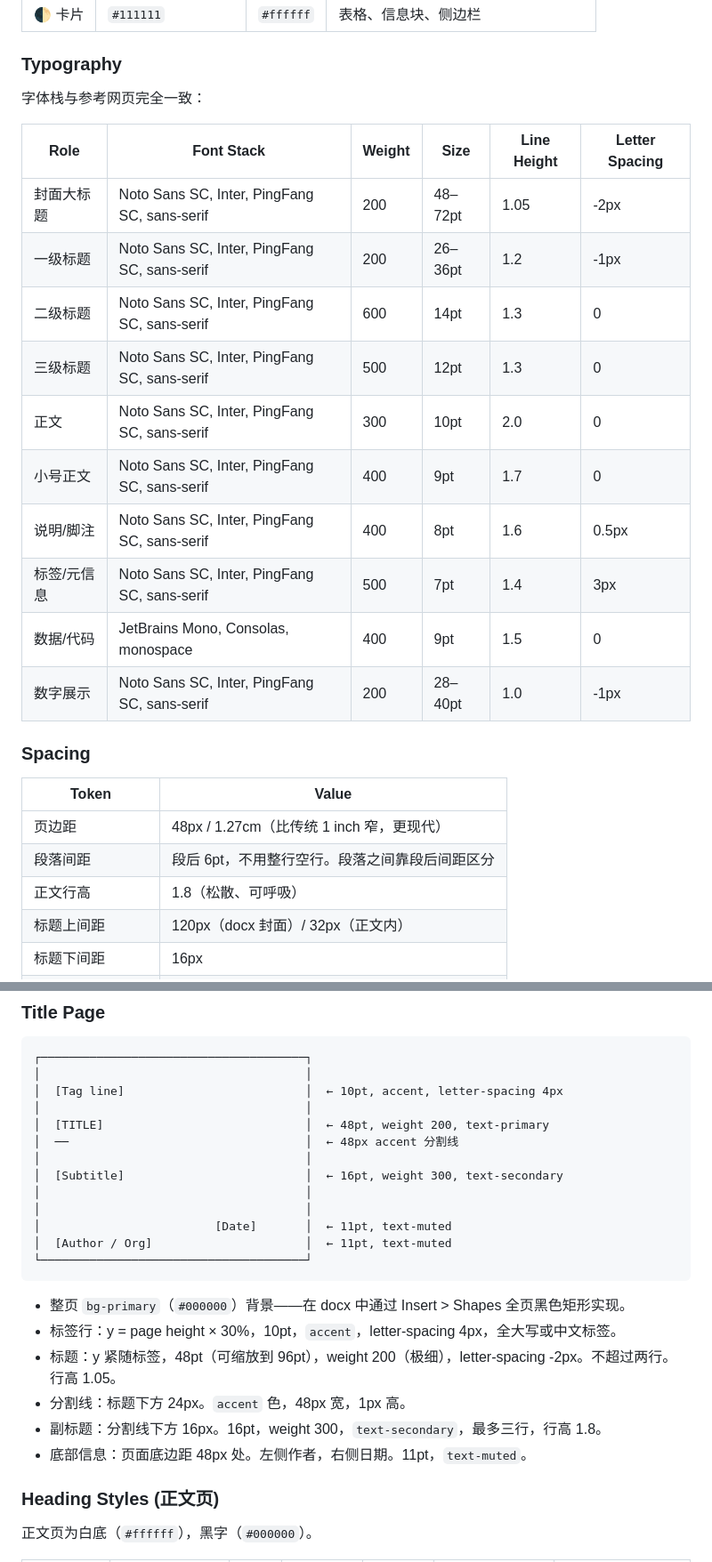
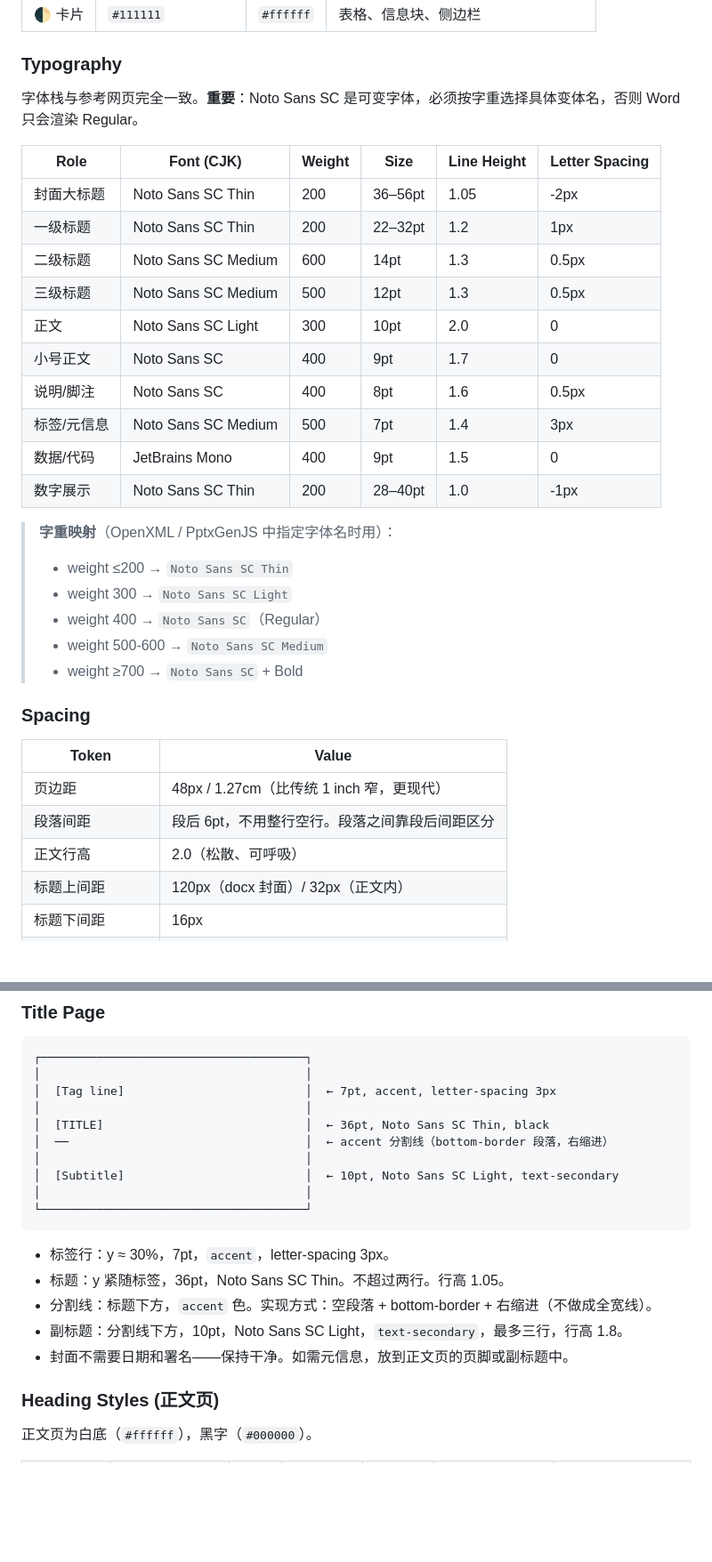
Before and after one commit to Li-Charles-One/genius-skill-hub-v2.0, a Markdown page: document-brand/themes/editorial-dark.md, 2 parts joined by grey strips. Shown at 89% size. GitHub-like rendering; blank space fills up the shorter version.

Commit message:
finalize: editorial-dark theme — all docx generation feedback applied
Font: added Noto Sans SC weight variant mapping (Thin/Light/Regular/Medium)

Cover: 7pt tag + 36pt title + accent bar + 10pt subtitle, no date/author

Body: 10pt Light, line-height 2.0, 6pt paragraph spacing, H1 letter-spacing +1px

Tables: #222 header 9pt, full 4-side borders, accent totals, cat rows

Checklist: synced all values with actual generated output

````diff
--- a/document-brand/themes/editorial-dark.md
+++ b/document-brand/themes/editorial-dark.md
@@ -36,20 +36,27 @@
 
 ### Typography
 
-字体栈与参考网页完全一致：
+字体栈与参考网页完全一致。**重要**：Noto Sans SC 是可变字体，必须按字重选择具体变体名，否则 Word 只会渲染 Regular。
 
-| Role | Font Stack | Weight | Size | Line Height | Letter Spacing |
+| Role | Font (CJK) | Weight | Size | Line Height | Letter Spacing |
 |------|-----------|--------|------|-------------|----------------|
-| 封面大标题 | Noto Sans SC, Inter, PingFang SC, sans-serif | 200 | 48–72pt | 1.05 | -2px |
-| 一级标题 | Noto Sans SC, Inter, PingFang SC, sans-serif | 200 | 26–36pt | 1.2 | -1px |
-| 二级标题 | Noto Sans SC, Inter, PingFang SC, sans-serif | 600 | 14pt | 1.3 | 0 |
-| 三级标题 | Noto Sans SC, Inter, PingFang SC, sans-serif | 500 | 12pt | 1.3 | 0 |
-| 正文 | Noto Sans SC, Inter, PingFang SC, sans-serif | 300 | 10pt | 2.0 | 0 |
-| 小号正文 | Noto Sans SC, Inter, PingFang SC, sans-serif | 400 | 9pt | 1.7 | 0 |
-| 说明/脚注 | Noto Sans SC, Inter, PingFang SC, sans-serif | 400 | 8pt | 1.6 | 0.5px |
-| 标签/元信息 | Noto Sans SC, Inter, PingFang SC, sans-serif | 500 | 7pt | 1.4 | 3px |
-| 数据/代码 | JetBrains Mono, Consolas, monospace | 400 | 9pt | 1.5 | 0 |
-| 数字展示 | Noto Sans SC, Inter, PingFang SC, sans-serif | 200 | 28–40pt | 1.0 | -1px |
+| 封面大标题 | Noto Sans SC Thin | 200 | 36–56pt | 1.05 | -2px |
+| 一级标题 | Noto Sans SC Thin | 200 | 22–32pt | 1.2 | 1px |
+| 二级标题 | Noto Sans SC Medium | 600 | 14pt | 1.3 | 0.5px |
+| 三级标题 | Noto Sans SC Medium | 500 | 12pt | 1.3 | 0.5px |
+| 正文 | Noto Sans SC Light | 300 | 10pt | 2.0 | 0 |
+| 小号正文 | Noto Sans SC | 400 | 9pt | 1.7 | 0 |
+| 说明/脚注 | Noto Sans SC | 400 | 8pt | 1.6 | 0.5px |
+| 标签/元信息 | Noto Sans SC Medium | 500 | 7pt | 1.4 | 3px |
+| 数据/代码 | JetBrains Mono | 400 | 9pt | 1.5 | 0 |
+| 数字展示 | Noto Sans SC Thin | 200 | 28–40pt | 1.0 | -1px |
+
+> **字重映射**（OpenXML / PptxGenJS 中指定字体名时用）：
+> - weight ≤200 → `Noto Sans SC Thin`
+> - weight 300 → `Noto Sans SC Light`
+> - weight 400 → `Noto Sans SC`（Regular）
+> - weight 500-600 → `Noto Sans SC Medium`
+> - weight ≥700 → `Noto Sans SC` + Bold
 
 ### Spacing
 
@@ -57,7 +64,7 @@
 |-------|-------|
 | 页边距 | 48px / 1.27cm（比传统 1 inch 窄，更现代） |
 | 段落间距 | 段后 6pt，不用整行空行。段落之间靠段后间距区分 |
-| 正文行高 | 1.8（松散、可呼吸） |
+| 正文行高 | 2.0（松散、可呼吸） |
 | 标题上间距 | 120px（docx 封面）/ 32px（正文内） |
 | 标题下间距 | 16px |
 | 表格单元格内边距 | 上下 12px，左右 16px |
@@ -81,25 +88,21 @@
 ```
 ┌──────────────────────────────────────┐
 │                                      │
-│  [Tag line]                          │  ← 10pt, accent, letter-spacing 4px
+│  [Tag line]                          │  ← 7pt, accent, letter-spacing 3px
 │                                      │
-│  [TITLE]                             │  ← 48pt, weight 200, text-primary
-│  ──                                  │  ← 48px accent 分割线
+│  [TITLE]                             │  ← 36pt, Noto Sans SC Thin, black
+│  ──                                  │  ← accent 分割线（bottom-border 段落，右缩进）
 │                                      │
-│  [Subtitle]                          │  ← 16pt, weight 300, text-secondary
+│  [Subtitle]                          │  ← 10pt, Noto Sans SC Light, text-secondary
 │                                      │
-│                                      │
-│                         [Date]       │  ← 11pt, text-muted
-│  [Author / Org]                      │  ← 11pt, text-muted
 └──────────────────────────────────────┘
 ```
 
-- 整页 `bg-primary`（`#000000`）背景——在 docx 中通过 Insert > Shapes 全页黑色矩形实现。
-- 标签行：y = page height × 30%，10pt，`accent`，letter-spacing 4px，全大写或中文标签。
-- 标题：y 紧随标签，48pt（可缩放到 96pt），weight 200（极细），letter-spacing -2px。不超过两行。行高 1.05。
-- 分割线：标题下方 24px。`accent` 色，48px 宽，1px 高。
-- 副标题：分割线下方 16px。16pt，weight 300，`text-secondary`，最多三行，行高 1.8。
-- 底部信息：页面底边距 48px 处。左侧作者，右侧日期。11pt，`text-muted`。
+- 标签行：y ≈ 30%，7pt，`accent`，letter-spacing 3px。
+- 标题：y 紧随标签，36pt，Noto Sans SC Thin。不超过两行。行高 1.05。
+- 分割线：标题下方，`accent` 色。实现方式：空段落 + bottom-border + 右缩进（不做成全宽线）。
+- 副标题：分割线下方，10pt，Noto Sans SC Light，`text-secondary`，最多三行，行高 1.8。
+- 封面不需要日期和署名——保持干净。如需元信息，放到正文页的页脚或副标题中。
 
 ### Heading Styles (正文页)
 
````
Also changed, not shown: other parts of document-brand/themes/editorial-dark.md (+8 -8 lines).
